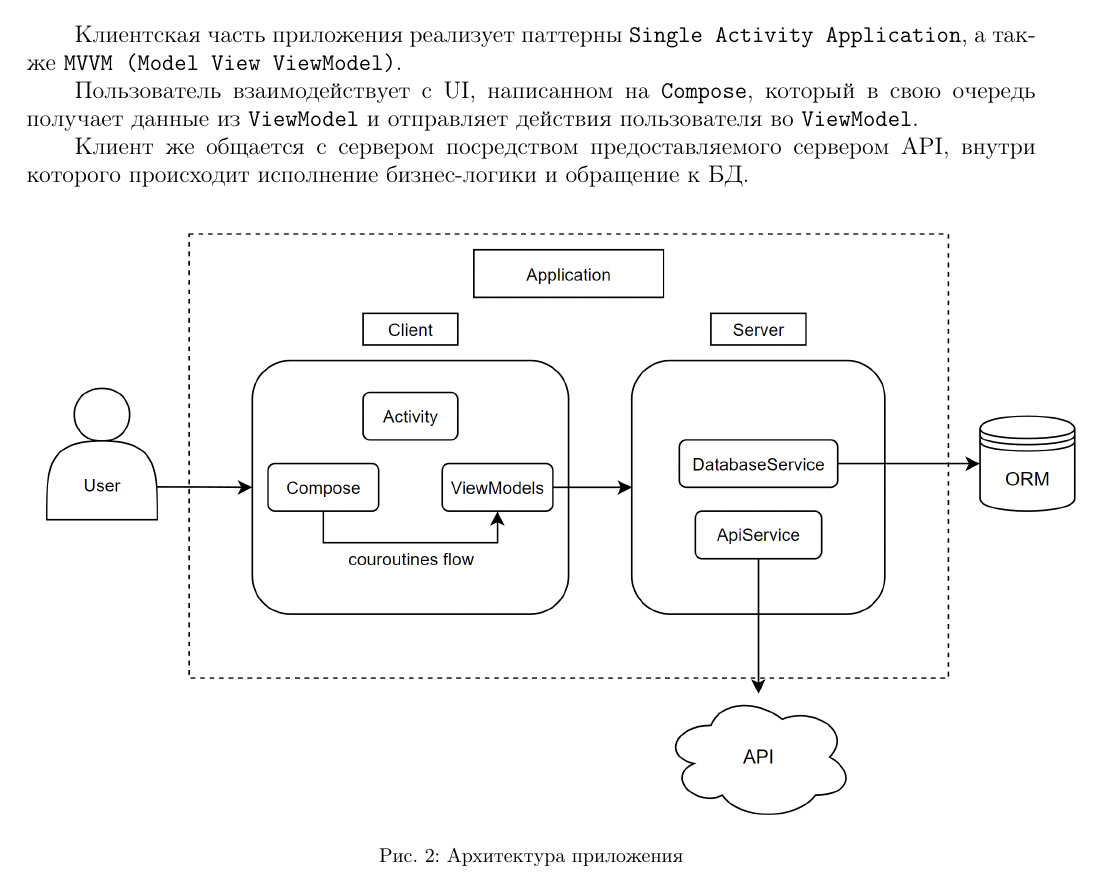
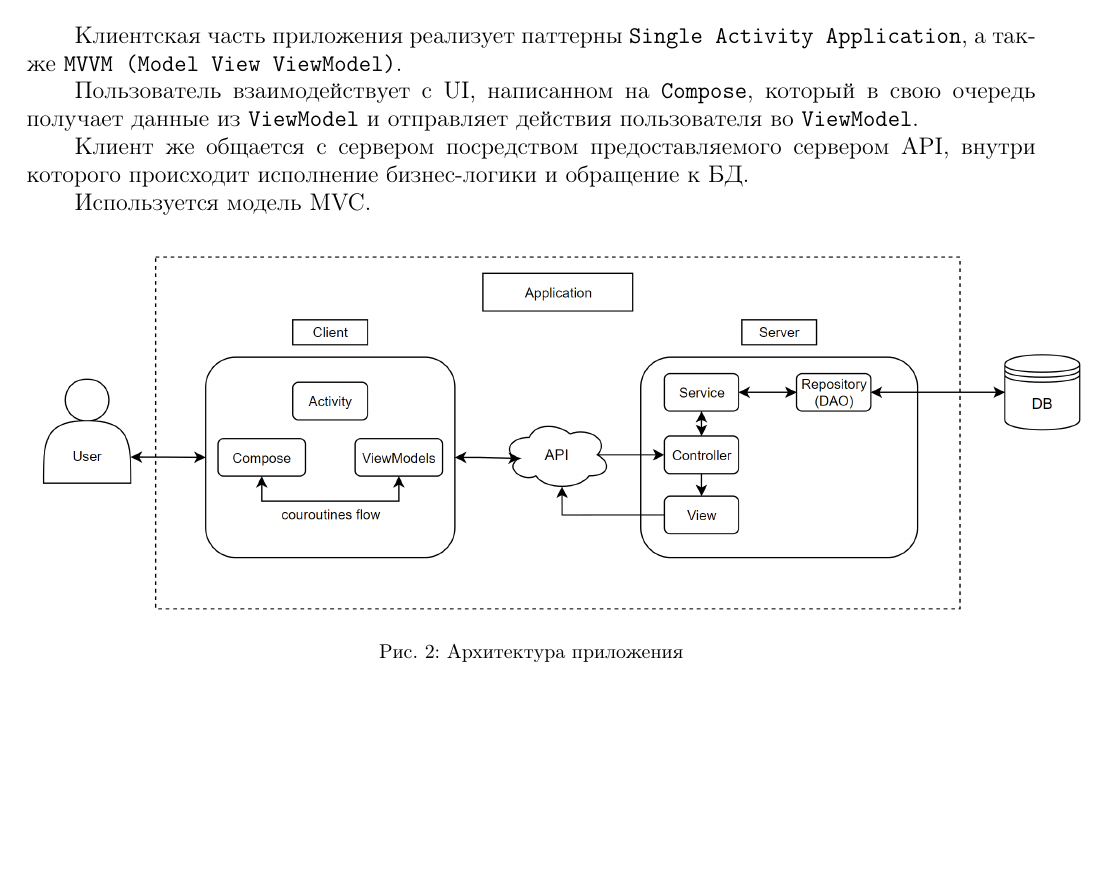
Before and after one commit to vspochernin/tesseract, a LaTeX document (hld/hld.tex): part of page 4 of 16, cut so that both start at the same text, the shorter picture padded with empty space. Compiled offline with pdfLaTeX.

Commit message:
update architecture

```diff
--- a/hld/hld.tex
+++ b/hld/hld.tex
@@ -152,6 +152,8 @@
 Пользователь взаимодействует с UI, написанном на \texttt{Compose}, который в свою очередь получает данные из \texttt{ViewModel} и отправляет действия пользователя во \texttt{ViewModel}.
 
 Клиент же общается с сервером посредством предоставляемого сервером API, внутри которого происходит исполнение бизнес-логики и обращение к БД.
+
+Используется модель MVC.
 
 \begin{figure}[H]
     \centering
```
Also changed, not shown: hld/resources/2.png.
